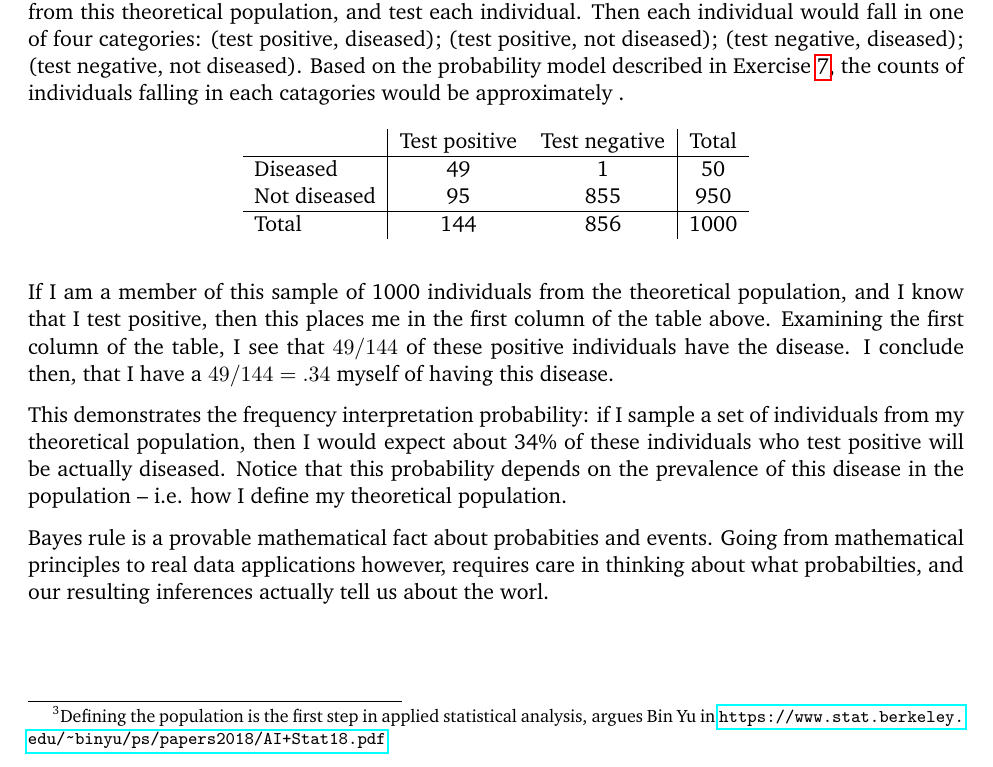
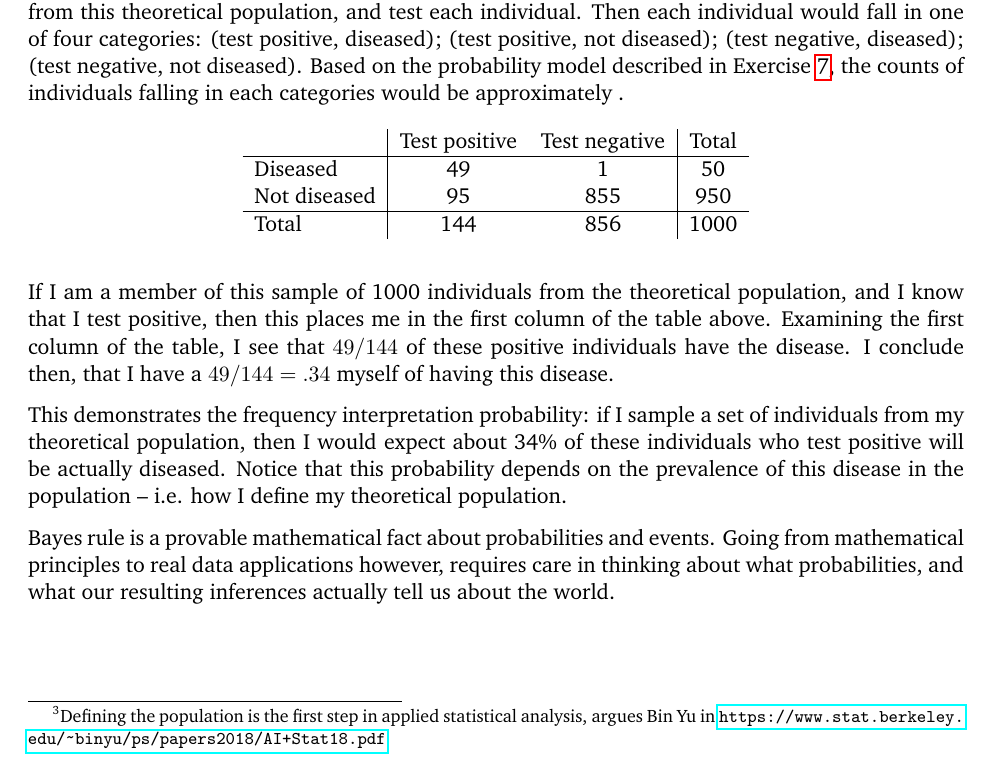
Before and after one commit to Runjing-Liu120/UCB_masters_bridge2021, a LaTeX document (session1.tex): part of page 7 of 7, cut so that both start at the same text. Compiled offline with pdfLaTeX.

Commit message:
session1

```diff
--- a/session1.tex
+++ b/session1.tex
@@ -521,7 +521,7 @@ Then each individual would fall in one of four categories:
 (test negative, diseased); (test negative, not diseased).
 Based on the probability model described in
 Exercise~\ref{ex:diagnostic}, the counts
-of individuals falling in each catagories would be
+of individuals falling in each categories would be
 approximately
 \begin{table}[!h]
   \centering
@@ -554,11 +554,11 @@ prevalence of this disease in the population -- i.e.
 how I define my theoretical population.
 
 Bayes rule is a provable mathematical fact about
-probabities and events.
+probabilities and events.
 Going from mathematical principles to real data
 applications however, requires care in
-thinking about what probabilties, and our resulting
-inferences actually tell us about the worl.
+thinking about what probabilities, and what our resulting
+inferences actually tell us about the world.
 
 
 \end{document}
```
Also changed, not shown: session1.pdf.
